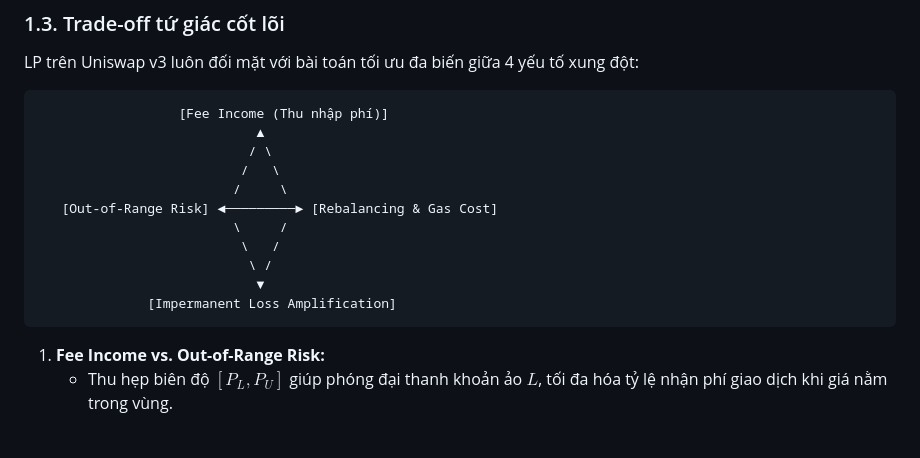
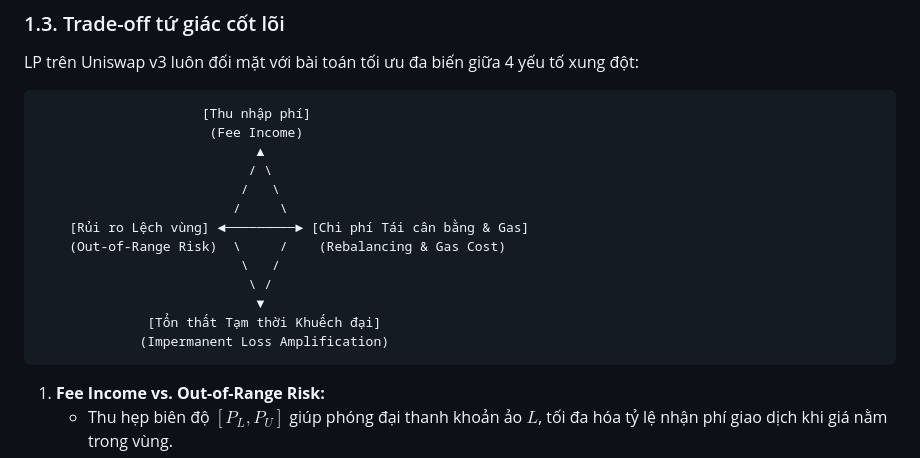
Before and after one commit to hangnm72-vn-qn/CD6_UNISWAP_LP, a Markdown page: README.md, the part around the change. Rendered like a GitHub page; blank space fills up the shorter version.

````diff
--- a/README.md
+++ b/README.md
@@ -29,17 +29,19 @@ LP chỉ có lợi hơn HODL trong các điều kiện thị trường biên:
 LP trên Uniswap v3 luôn đối mặt với bài toán tối ưu đa biến giữa 4 yếu tố xung đột:
 
 ```
-                  [Fee Income (Thu nhập phí)]
+                     [Thu nhập phí]
+                      (Fee Income)
                             ▲
                            / \
                           /   \
                          /     \
-   [Out-of-Range Risk] ◄─────────► [Rebalancing & Gas Cost]
-                         \     /
+    [Rủi ro Lệch vùng] ◄─────────► [Chi phí Tái cân bằng & Gas]
+    (Out-of-Range Risk)  \     /    (Rebalancing & Gas Cost)
                           \   /
                            \ /
                             ▼
-              [Impermanent Loss Amplification]
+              [Tổn thất Tạm thời Khuếch đại]
+             (Impermanent Loss Amplification)
 ```
 
 1. **Fee Income vs. Out-of-Range Risk:**
````
